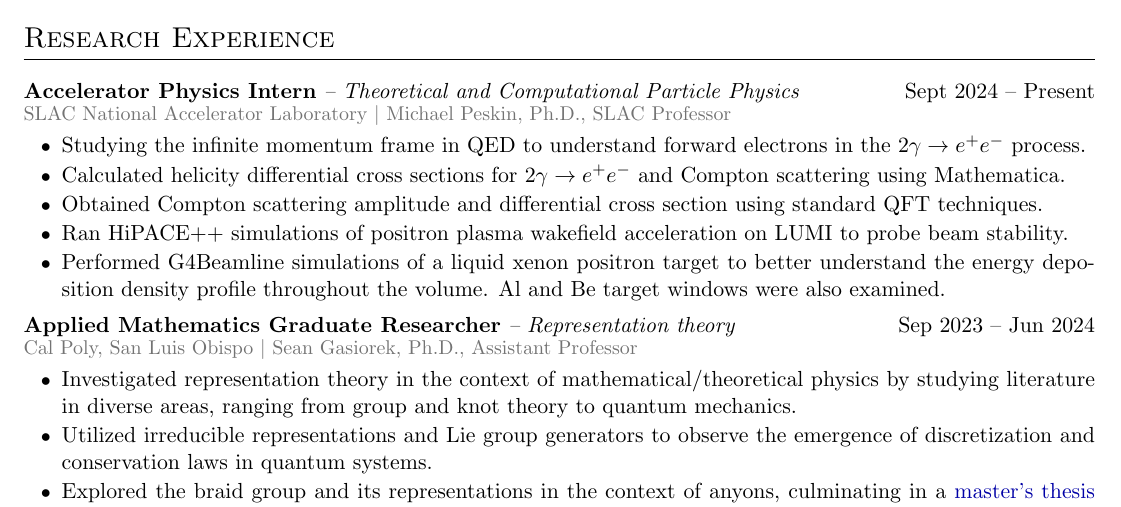
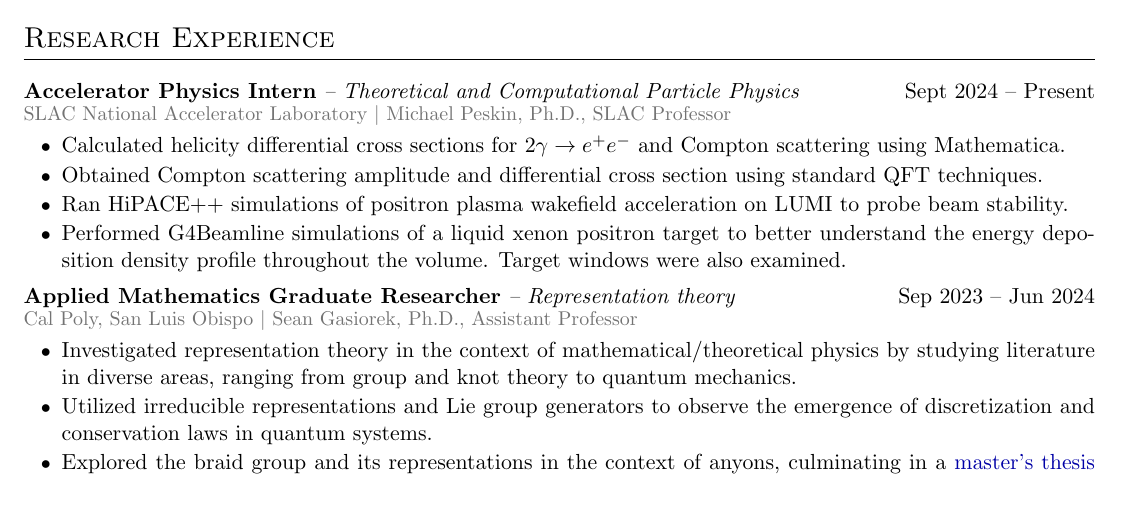
Before and after one commit to MaxVarverakis/cv, a LaTeX CV (cv.tex): part of page 1 of 2, cut so that both start at the same text. Compiled offline with pdfLaTeX.

Commit message:
Removed light cone frame bp

```diff
--- a/cv.tex
+++ b/cv.tex
@@ -203,11 +203,11 @@
 %----------------------------------------------------------------------------------------
 \section{Research Experience} % Don't put a space between each environment!
 \begin{jobcustomlong}{Accelerator Physics Intern}{-- Theoretical and Computational Particle Physics}{Sept 2024 -- Present}{{SLAC} National Accelerator Laboratory $\vert$ Michael Peskin, Ph.D., SLAC Professor}
-    \item Studying the infinite momentum frame in QED to understand forward electrons in the $2\gamma\to e^+e^-$ process.
+    % \item Studying the infinite momentum frame in QED to understand forward electrons in the $2\gamma\to e^+e^-$ process.
     \item Calculated helicity differential cross sections for $2\gamma\to e^+e^-$ and Compton scattering using Mathematica.
     \item Obtained Compton scattering amplitude and differential cross section using standard QFT techniques.
     \item Ran HiPACE++ simulations of positron plasma wakefield acceleration on {LUMI} to probe beam stability.
-    \item Performed G4Beamline simulations of a liquid xenon positron target to better understand the energy deposition density profile throughout the volume. Al and Be target windows were also examined.
+    \item Performed G4Beamline simulations of a liquid xenon positron target to better understand the energy deposition density profile throughout the volume. Target windows were also examined.
 \end{jobcustomlong}
 \begin{jobcustomlong}{Applied Mathematics Graduate Researcher}{-- Representation theory}{Sep 2023 -- Jun 2024}{\calpoly\ $\vert$ Sean Gasiorek, Ph.D., Assistant Professor}
     % \item Investigated representation theory in the context of mathematical/theoretical physics, employing [specific methodologies or techniques] to analyze [specific aspect/problem], resulting in [quantifiable outcome or insight achieved].
```
